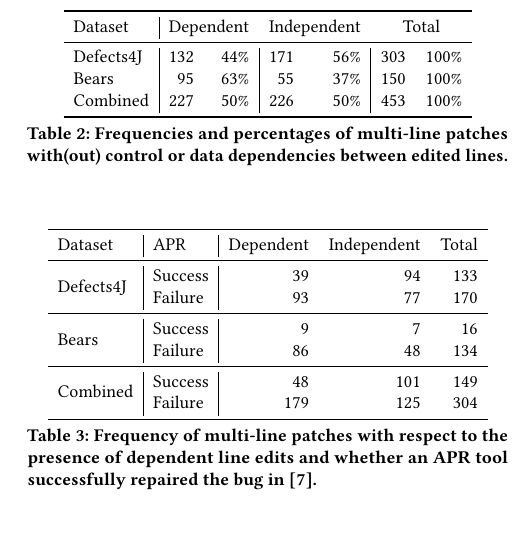
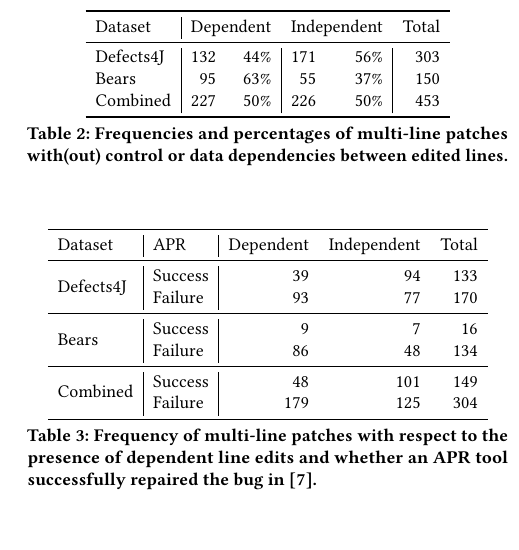
Before and after one commit to squaresLab/MultiEdit_Experiments, a LaTeX paper (paper/fse2020-multi-edit-bugs.tex): part of one column of page 6 of 10, cut so that both start at the same text. Compiled offline with pdfLaTeX.

Commit message:
totals dont need percentages

```diff
--- a/paper/fse2020-multi-edit-bugs.tex
+++ b/paper/fse2020-multi-edit-bugs.tex
@@ -482,13 +482,13 @@ using the following heuristics:
 
 \begin{table}
 {\begin{center}
-	\begin{tabular}{l | rr | rr | rr}
+	\begin{tabular}{l | rr | rr | r}
 		\toprule
-		Dataset & \multicolumn{2}{c}{Dependent} & \multicolumn{2}{c}{Independent} & \multicolumn{2}{c}{Total}  \\
+		Dataset & \multicolumn{2}{c}{Dependent} & \multicolumn{2}{c}{Independent} & Total  \\
 		\midrule
-		Defects4J & 132  & 44\% & 171 & 56\% & 303 & 100\% \\
-		Bears & 95 & 63\% & 55 & 37\% & 150 & 100\% \\
-		Combined & 227 & 50\% & 226 & 50\% & 453 & 100\% \\
+		Defects4J & 132  & 44\% & 171 & 56\% & 303 \\
+		Bears & 95 & 63\% & 55 & 37\% & 150 \\
+		Combined & 227 & 50\% & 226 & 50\% & 453 \\
 		\bottomrule
 	\end{tabular}
  \end{center}
```
